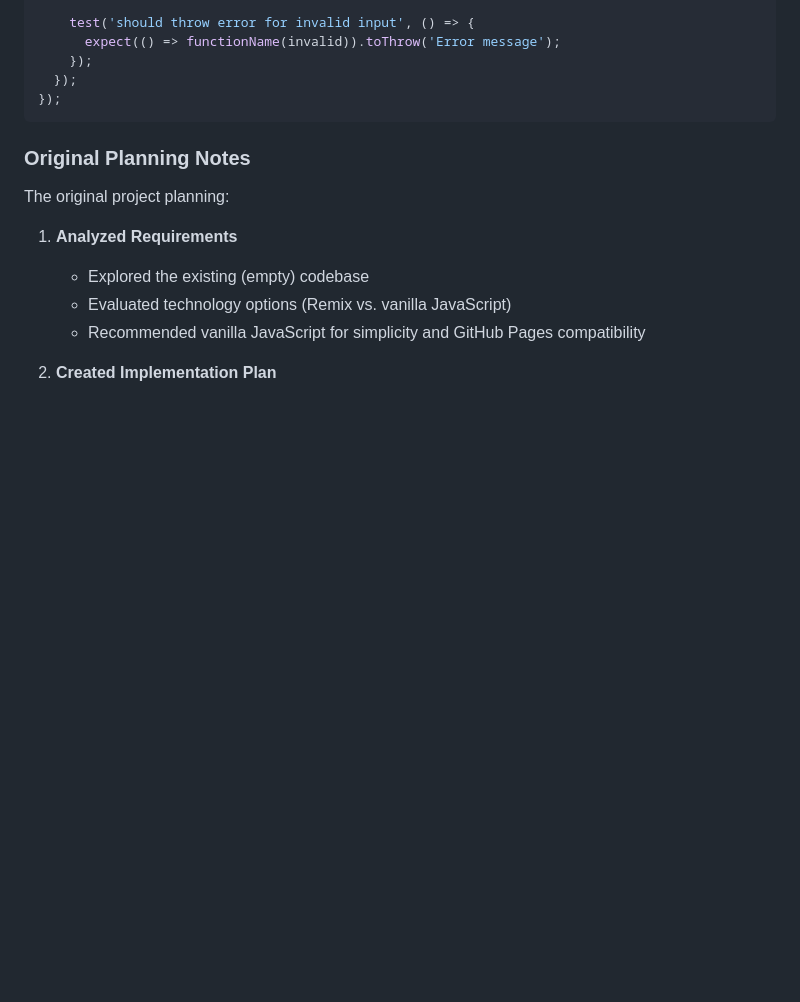
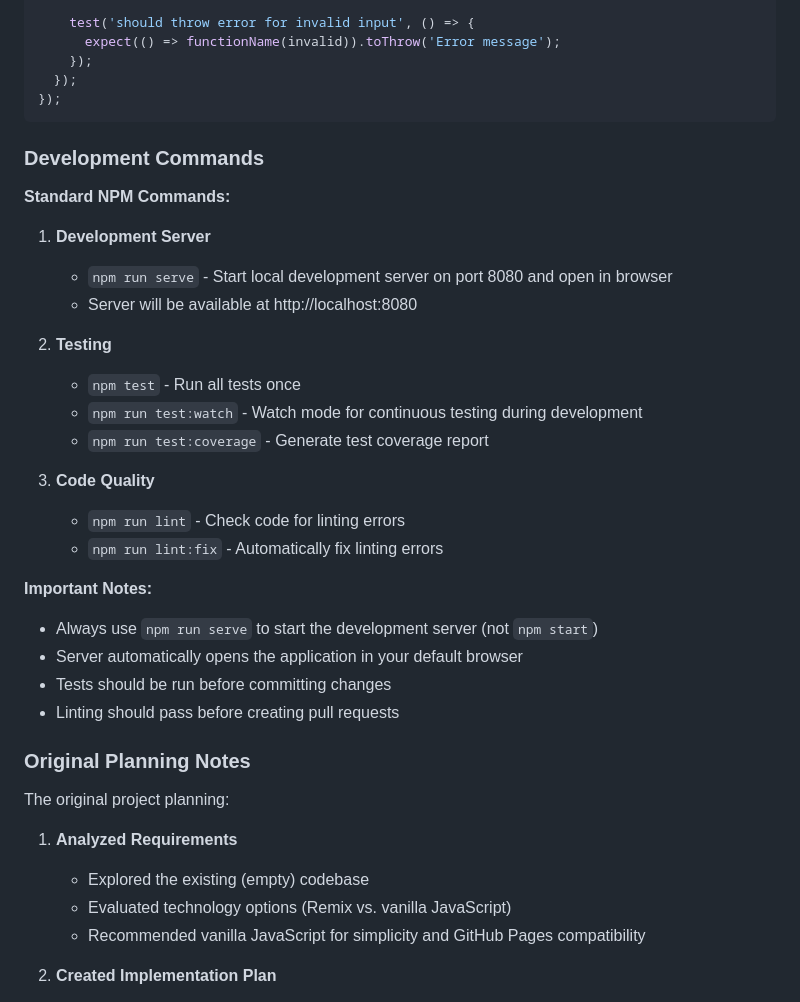
Before and after one commit to dwildt/bpm, a Markdown page: claude.md, the part around the change. GitHub-like rendering; blank space fills up the shorter version.

Commit message:
docs: add development commands section to claude.md
Add standardized NPM command documentation to claude.md for
consistency across development workflow.

Commands documented:
- npm run serve - Start development server
- npm test - Run tests
- npm run test:watch - Watch mode
- npm run test:coverage - Coverage report
- npm run lint - Check code quality
- npm run lint:fix - Auto-fix linting errors

Related to #15

Co-Authored-By: Claude Sonnet 4.5 <noreply@anthropic.com>

````diff
--- a/claude.md
+++ b/claude.md
@@ -70,6 +70,29 @@ describe('FeatureName', () => {
   });
 });
 ```
+
+### Development Commands
+
+**Standard NPM Commands:**
+
+1. **Development Server**
+   - `npm run serve` - Start local development server on port 8080 and open in browser
+   - Server will be available at http://localhost:8080
+
+2. **Testing**
+   - `npm test` - Run all tests once
+   - `npm run test:watch` - Watch mode for continuous testing during development
+   - `npm run test:coverage` - Generate test coverage report
+
+3. **Code Quality**
+   - `npm run lint` - Check code for linting errors
+   - `npm run lint:fix` - Automatically fix linting errors
+
+**Important Notes:**
+- Always use `npm run serve` to start the development server (not `npm start`)
+- Server automatically opens the application in your default browser
+- Tests should be run before committing changes
+- Linting should pass before creating pull requests
 
 ### Original Planning Notes
 
````
